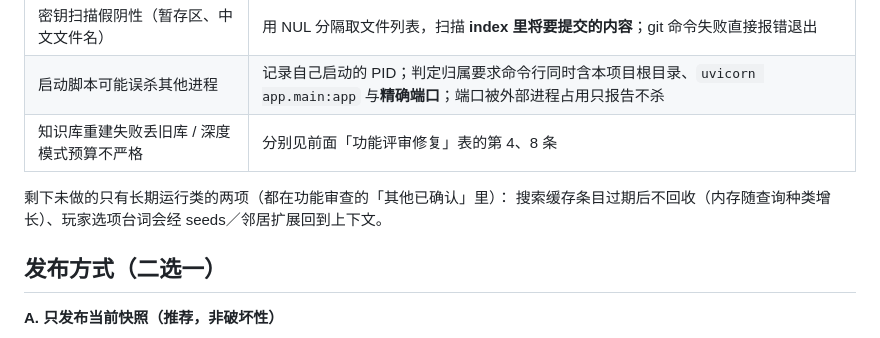
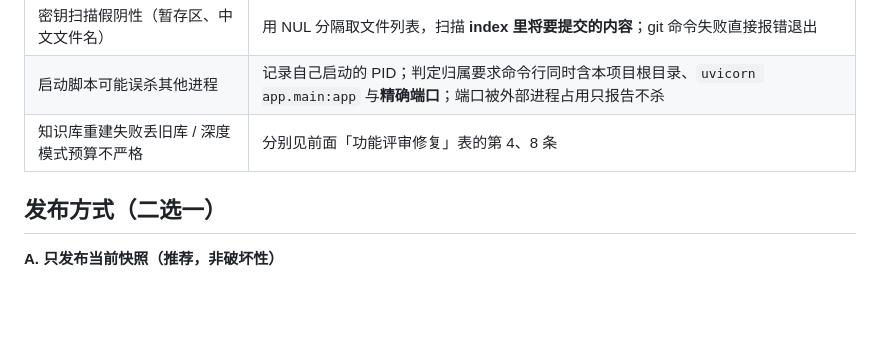
Before and after one commit to SnowGoose00/Pom-Pom, a Markdown page: SECURITY.md, the part around the change. Rendered like a GitHub page; blank space fills up the shorter version.

```diff
--- a/SECURITY.md
+++ b/SECURITY.md
@@ -58,9 +58,6 @@
 | 启动脚本可能误杀其他进程 | 记录自己启动的 PID；判定归属要求命令行同时含本项目根目录、`uvicorn app.main:app` 与**精确端口**；端口被外部进程占用只报告不杀 |
 | 知识库重建失败丢旧库 / 深度模式预算不严格 | 分别见前面「功能评审修复」表的第 4、8 条 |
 
-剩下未做的只有长期运行类的两项（都在功能审查的「其他已确认」里）：
-搜索缓存条目过期后不回收（内存随查询种类增长）、玩家选项台词会经 seeds／邻居扩展回到上下文。
-
 ## 发布方式（二选一）
 
 **A. 只发布当前快照（推荐，非破坏性）**
```
Also changed, not shown: docs/PROJECT-HANDOFF.md (+14 -24 lines).
